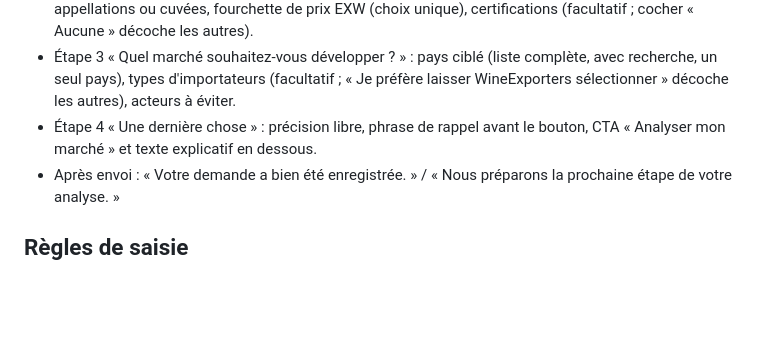
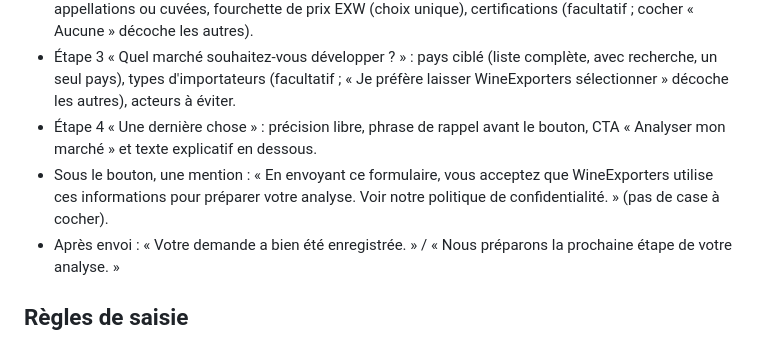
Before and after one commit to SimExport/wine-exporters, a Markdown page: .lovable/plan.md, the part around the change. GitHub-like rendering; blank space fills up the shorter version.

Commit message:
Changes
Co-authored-by: SimExport <319477017+SimExport@users.noreply.github.com>

```diff
--- a/.lovable/plan.md
+++ b/.lovable/plan.md
@@ -10,6 +10,7 @@ Formulaire public en 4 étapes sur `/market-analysis`, accessible sans compte, q
 - Étape 2 « Quels vins souhaitez-vous développer à l'export ? » : types de vins (cases à cocher), appellations ou cuvées, fourchette de prix EXW (choix unique), certifications (facultatif ; cocher « Aucune » décoche les autres).
 - Étape 3 « Quel marché souhaitez-vous développer ? » : pays ciblé (liste complète, avec recherche, un seul pays), types d'importateurs (facultatif ; « Je préfère laisser WineExporters sélectionner » décoche les autres), acteurs à éviter.
 - Étape 4 « Une dernière chose » : précision libre, phrase de rappel avant le bouton, CTA « Analyser mon marché » et texte explicatif en dessous.
+- Sous le bouton, une mention : « En envoyant ce formulaire, vous acceptez que WineExporters utilise ces informations pour préparer votre analyse. Voir notre politique de confidentialité. » (pas de case à cocher).
 - Après envoi : « Votre demande a bien été enregistrée. » / « Nous préparons la prochaine étape de votre analyse. »
 
 ## Règles de saisie
```
